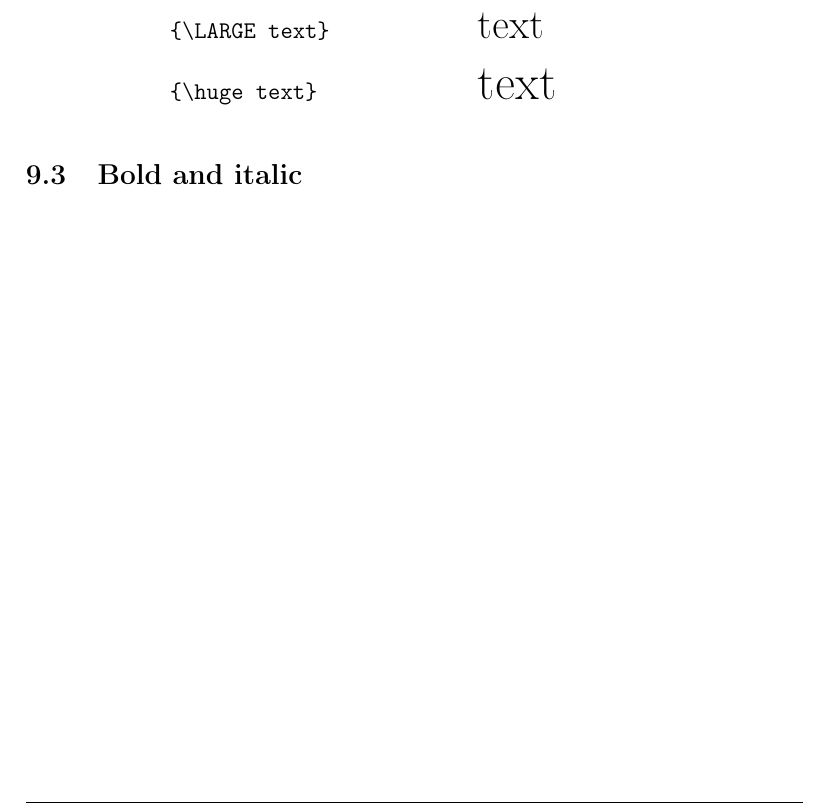
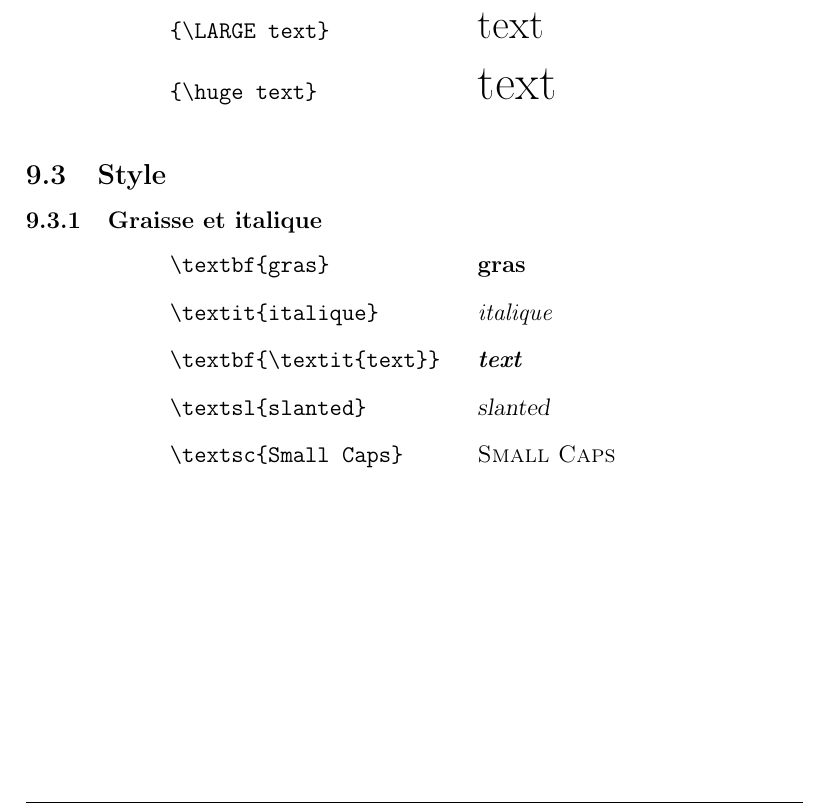
Before and after one commit to Virgile-Dauge/formationLatex, a LaTeX paper (firstDoc/doc1.tex): part of page 11 of 11, cut so that both start at the same text. Compiled offline with pdfLaTeX.

Commit message:
added styles

```diff
--- a/firstDoc/doc1.tex
+++ b/firstDoc/doc1.tex
@@ -280,7 +280,57 @@ No needs
   \end{minipage}
 \end{itemize}
 
-\subsection{Bold and italic}
+\subsection{Style}
+\subsubsection{Graisse et italique}
+\begin{itemize}
+  \renewcommand\labelitemi{}
+  \item
+  \begin{minipage}[t]{.46\linewidth}
+    \begin{verbatim}
+      \textbf{gras}
+    \end{verbatim}
+  \end{minipage} \hfill
+  \begin{minipage}[t]{.46\linewidth}
+    \textbf{gras}
+  \end{minipage}
+  \item
+  \begin{minipage}[t]{.46\linewidth}
+    \begin{verbatim}
+      \textit{italique}
+    \end{verbatim}
+  \end{minipage} \hfill
+  \begin{minipage}[t]{.46\linewidth}
+    \textit{italique}
+  \end{minipage}
+  \item
+  \begin{minipage}[t]{.46\linewidth}
+    \begin{verbatim}
+      \textbf{\textit{text}}
+    \end{verbatim}
+  \end{minipage} \hfill
+  \begin{minipage}[t]{.46\linewidth}
+    \textbf{\textit{text}}
+  \end{minipage}
+  \item
+  \begin{minipage}[t]{.46\linewidth}
+    \begin{verbatim}
+      \textsl{slanted}
+    \end{verbatim}
+  \end{minipage} \hfill
+  \begin{minipage}[t]{.46\linewidth}
+    \textsl{slanted}
+  \end{minipage}
+  \item
+  \begin{minipage}[t]{.46\linewidth}
+    \begin{verbatim}
+      \textsc{Small Caps}
+    \end{verbatim}
+  \end{minipage} \hfill
+  \begin{minipage}[t]{.46\linewidth}
+    \textsc{Small Caps}
+  \end{minipage}
+\end{itemize}
+
 %
 %===============================================================================
 \end{document}
```
Also changed, not shown: firstDoc/doc1.pdf.
